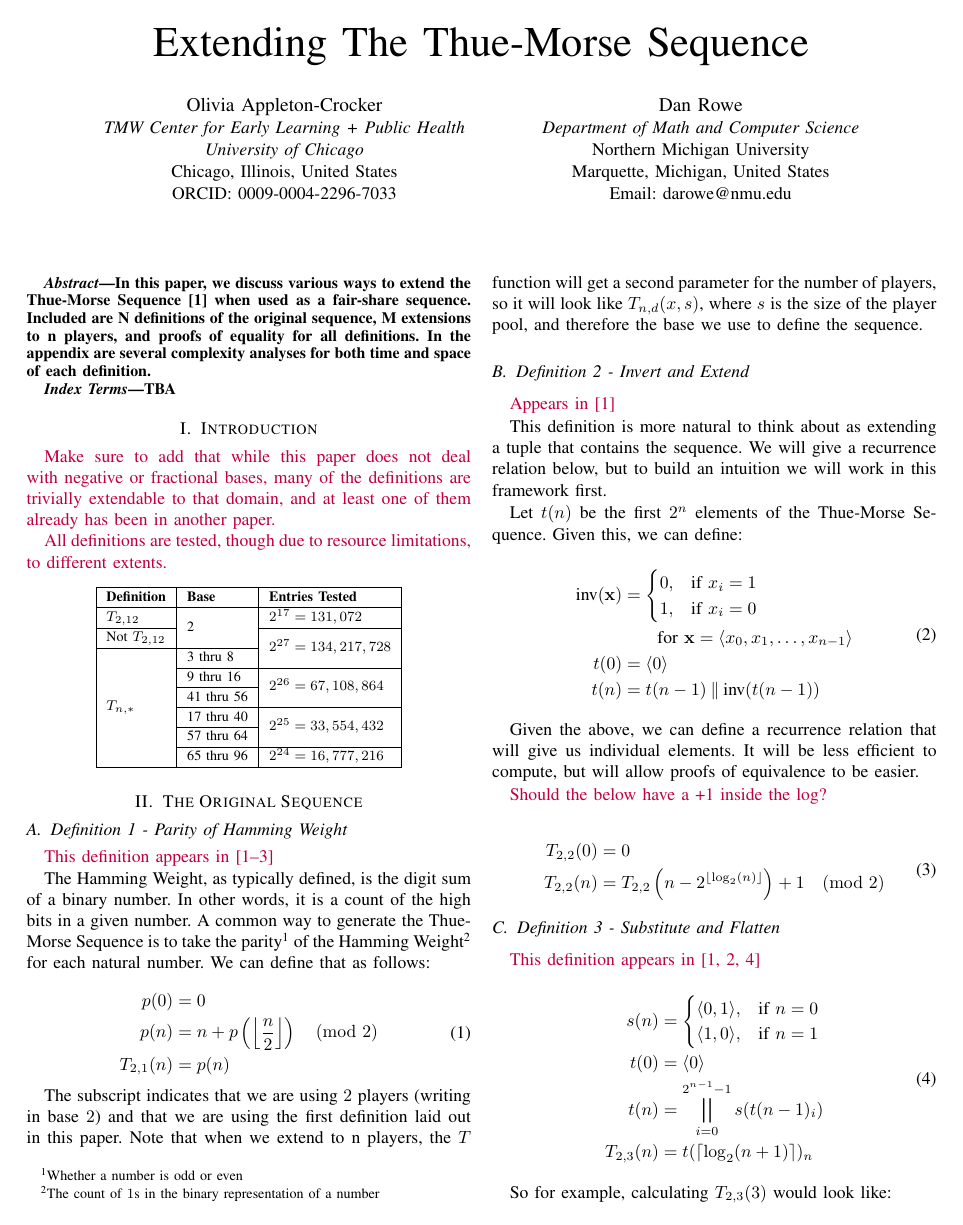
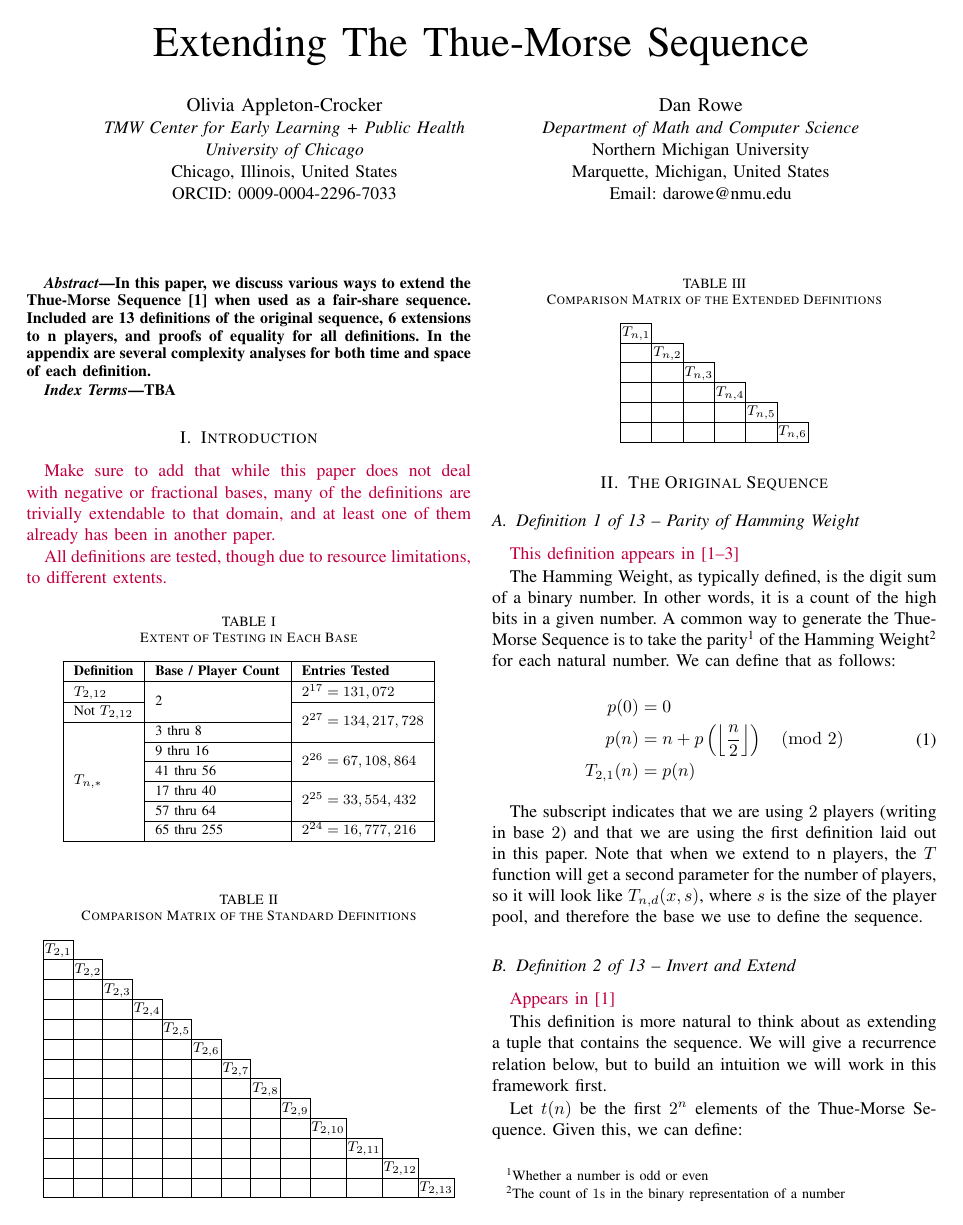
Before and after one commit to LivInTheLookingGlass/Thue-Morse, a LaTeX paper (src/main.tex, which reads src/macros.tex): page 1 of 10. Compiled offline with pdfLaTeX; a missing font is replaced by an installed copy or a similar font; a LaTeX package or settings file that is missing is left out.

Commit message:
Update paper

```diff
--- a/src/macros.tex
+++ b/src/macros.tex
@@ -14,6 +14,7 @@
 \usepackage{url}
 \usepackage{float}
 \usepackage{multirow}
+\usepackage{colortbl}
 
 
 % Define Python style for listings
@@ -52,3 +53,5 @@
 \newcommand{\ETMS}{Extended Thue-Morse Sequence\xspace}
 \newcommand{\Integers}{\mathbb{Z}}
 \newcommand{\Naturals}{\mathbb{N}}
+\newcommand{\TotalOriginals}{13\xspace}
+\newcommand{\TotalExtensions}{6\xspace}
--- a/src/main.tex
+++ b/src/main.tex
@@ -20,7 +20,7 @@ Email: darowe@nmu.edu}
 \maketitle
 
 \begin{abstract}
-In this paper, we discuss various ways to extend the \TMS \cite{OEIS-TMS} when used as a fair-share sequence. Included are N definitions of the original sequence, M extensions to n players, and proofs of equality for all definitions. In the appendix are several complexity analyses for both time and space of each definition.
+In this paper, we discuss various ways to extend the \TMS \cite{OEIS-TMS} when used as a fair-share sequence. Included are \TotalOriginals definitions of the original sequence, \TotalExtensions extensions to n players, and proofs of equality for all definitions. In the appendix are several complexity analyses for both time and space of each definition.
 \end{abstract}
 
 \begin{IEEEkeywords}
@@ -32,27 +32,69 @@ TBA
 \note{Make sure to add that while this paper does not deal with negative or fractional bases, many of the definitions are trivially extendable to that domain, and at least one of them already has been in another paper.}
 
 \note{All definitions are tested, though due to resource limitations, to different extents.}
+
+
 \renewcommand{\arraystretch}{1.25}
 \begin{table}[H]
+\label{tab:testing}
+\caption{Extent of Testing in Each Base}
 \centering
 \begin{tabular}{|l|l|l|}
 \hline
-\textbf{Definition}       &\textbf{Base}     &\textbf{Entries Tested}              \\ \hline
-$T_{2,12}$                &\multirow{2}{*}{2}& $2^{17} = 131,072$                  \\ \cline{1-1}\cline{3-3}
+\textbf{Definition} &\textbf{Base / Player Count} &\textbf{Entries Tested} \\ \hline
+$T_{2,12}$                &\multirow{2}{*}{2}& $2^{17} = 131,072$          \\ \cline{1-1}\cline{3-3}
 Not $T_{2,12}$            &                  &\multirow{2}{*}{$2^{27}=134,217,728$}\\ \cline{1-2}
 \multirow{6}{*}{$T_{n,*}$}&3 thru 8          &                                     \\ \cline{2-3}
                           &9 thru 16         &\multirow{2}{*}{$2^{26}=67,108,864$} \\ \cline{2-2}
                           &41 thru 56        &                                     \\ \cline{2-3}
                           &17 thru 40        &\multirow{2}{*}{$2^{25}=33,554,432$} \\ \cline{2-2}
                           &57 thru 64        &                                     \\ \cline{2-3}
-                          &65 thru 96        & $2^{24} = 16,777,216$               \\ \hline
+                          &65 thru 255       & $2^{24} = 16,777,216$               \\ \hline
 \end{tabular}
 \end{table}
+
+\begin{table}[H]
+\label{tab:comparison-b2}
+\centering
+\caption{Comparison Matrix of the Standard Definitions}
+\begin{tabular}{|c|c|c|c|c|c|c|c|c|c|c|c|c|}
+\cline{1-1}
+\!\!\!\!$T_{2,1}$\!\!\!\!\\ \cline{1-2}
+         &\!\!\!\!$T_{2,2}$\!\!\!\!\\ \cline{1-3}
+         &         &\!\!\!\!$T_{2,3}$\!\!\!\!\\ \cline{1-4}
+         &         &         &\!\!\!\!$T_{2,4}$\!\!\!\!\\ \cline{1-5}
+         &         &         &         &\!\!\!\!$T_{2,5}$\!\!\!\!\\ \cline{1-6}
+         &         &         &         &         &\!\!\!\!$T_{2,6}$\!\!\!\!\\ \cline{1-7}
+         &         &         &         &         &         &\!\!\!\!$T_{2,7}$\!\!\!\!\\ \cline{1-8}
+         &         &         &         &         &         &         &\!\!\!\!$T_{2,8}$\!\!\!\!\\ \cline{1-9}
+         &         &         &         &         &         &         &         &\!\!\!\!$T_{2,9}$\!\!\!\!\\ \cline{1-10}
+         &         &         &         &         &         &         &         &         &\!\!\!\!$T_{2,10}$\!\!\!\!\\ \cline{1-11}
+         &         &         &         &         &         &         &         &         &         &\!\!\!\!$T_{2,11}$\!\!\!\!\\ \cline{1-12}
+         &         &         &         &         &         &         &         &         &         &         &\!\!\!\!$T_{2,12}$\!\!\!\!\\ \cline{1-13}
+         &         &         &         &         &         &         &         &         &         &         &         &\!\!\!\!$T_{2,13}$\!\!\!\!\\ \hline
+\end{tabular}
+\end{table}
+
+\begin{table}[H]
+\label{tab:comparison-bn}
+\centering
+\caption{Comparison Matrix of the Extended Definitions}
+\begin{tabular}{|c|c|c|c|c|c|c|}
+\cline{1-1}
+\!\!\!\!$T_{n,1}$\!\!\!\!\\ \cline{1-2}
+         &\!\!\!\!$T_{n,2}$\!\!\!\!\\ \cline{1-3}
+         &         &\!\!\!\!$T_{n,3}$\!\!\!\!\\ \cline{1-4}
+         &         &         &\!\!\!\!$T_{n,4}$\!\!\!\!\\ \cline{1-5}
+         &         &         &         &\!\!\!\!$T_{n,5}$\!\!\!\!\\ \cline{1-6}
+         &         &         &         &         &\!\!\!\!$T_{n,6}$\!\!\!\!\\ \hline
+\end{tabular}
+\end{table}
+
 \renewcommand{\arraystretch}{1}
 
 \section{The Original Sequence}
 
-\subsection{Definition 1 - Parity of Hamming Weight}
+\subsection{Definition 1 of \TotalOriginals\xspace -- Parity of Hamming Weight}
 
 \note{This definition appears in \cite{Spiegelhofer_2020, Allouche-Shallit_1999, OEIS-TMS}}
 
@@ -69,7 +111,7 @@ T_{2,1}(n) &= p(n)
 
 The subscript indicates that we are using $2$ players (writing in base $2$) and that we are using the first definition laid out in this paper. Note that when we extend to n players, the $T$ function will get a second parameter for the number of players, so it will look like $T_{n,d}(x, s)$, where $s$ is the size of the player pool, and therefore the base we use to define the sequence.
 
-\subsection{Definition 2 - Invert and Extend}
+\subsection{Definition 2 of \TotalOriginals\xspace -- Invert and Extend}
 
 \note{Appears in \cite{OEIS-TMS}}
 
@@ -101,7 +143,7 @@ T_{2,2}(n) &= T_{2,2}\left(n - 2^{\floor{\log_2(n)}}\right) + 1 \pmod{2}
     \end{aligned}
 \end{equation}
 
-\subsection{Definition 3 - Substitute and Flatten}
+\subsection{Definition 3 of \TotalOriginals\xspace -- Substitute and Flatten}
 
 \note{This definition appears in \cite{Spiegelhofer_2020, Kolář-Nori_1991, OEIS-TMS}}
 
```
Also changed, not shown: rendered.pdf, src/main.tex (35 more changed lines).
